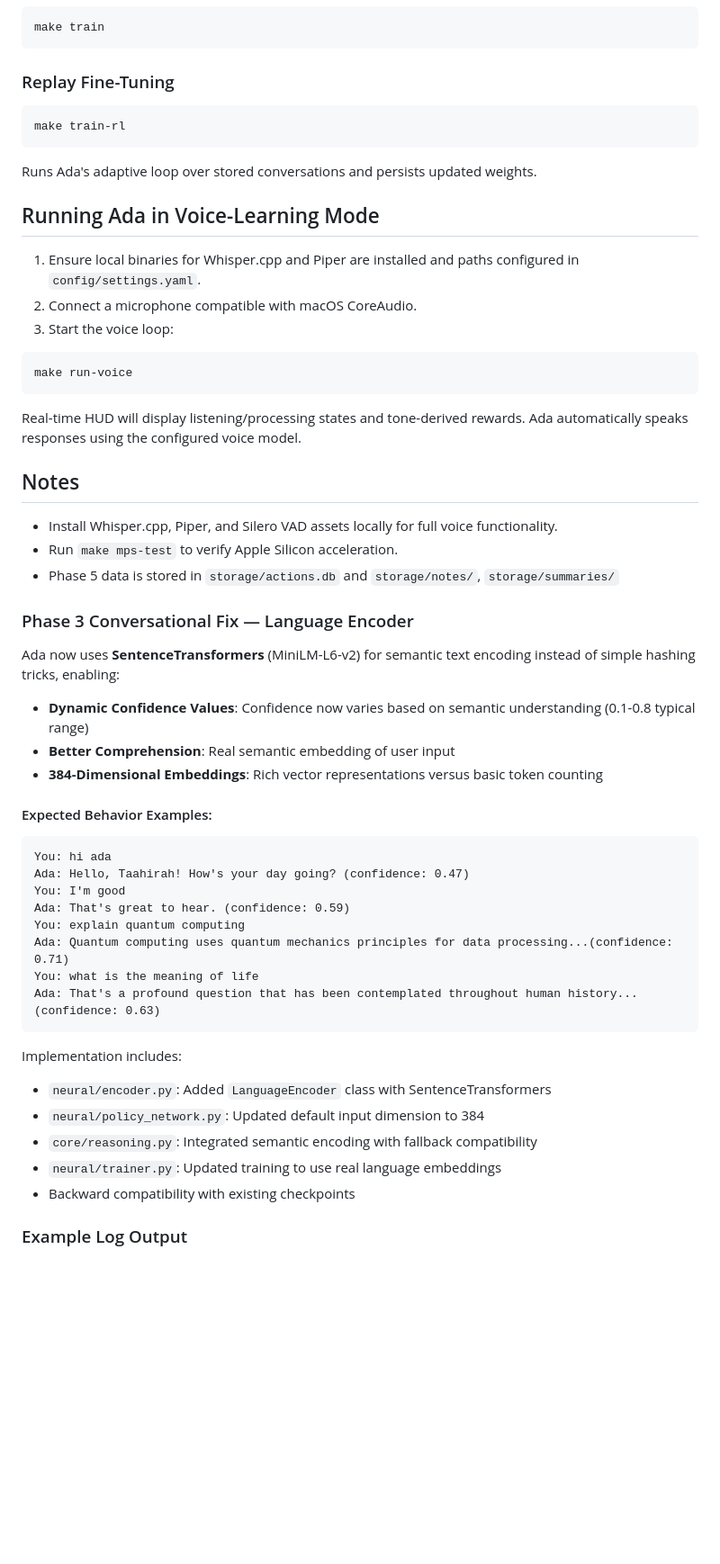
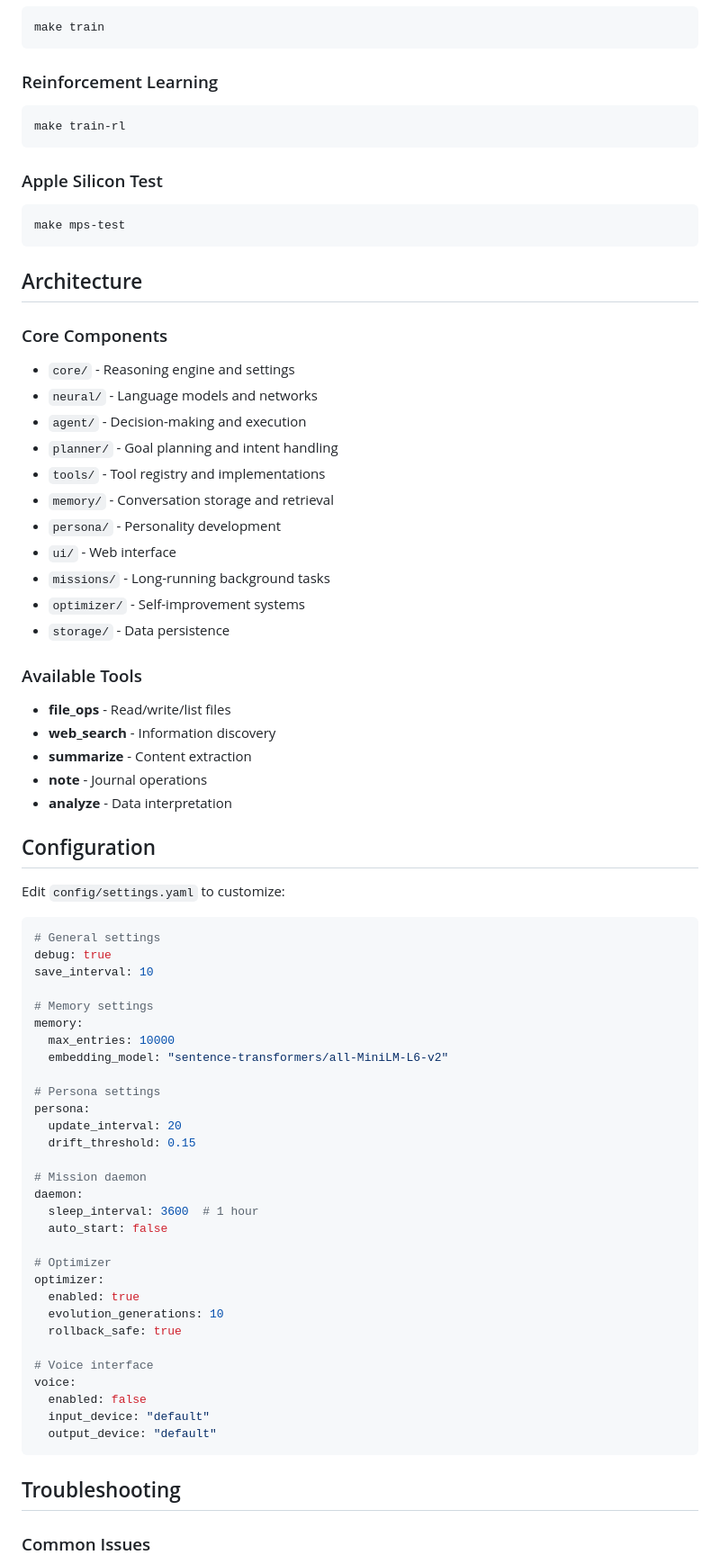
Before and after one commit to Engineernoob/Ada, a Markdown page: README.md, the part around the change printed below. Shown: that part at 90% size. GitHub-like rendering; blank space fills up the shorter version.

````diff
--- a/README.md
+++ b/README.md
@@ -177,59 +152,76 @@ The mission daemon automatically triggers the auto-tuner after optimization-focu
 make train
 ```
 
-### Replay Fine-Tuning
-
+### Reinforcement Learning
 ```bash
 make train-rl
 ```
 
-Runs Ada's adaptive loop over stored conversations and persists updated weights.
-
-## Running Ada in Voice-Learning Mode
-
-1. Ensure local binaries for Whisper.cpp and Piper are installed and paths configured in `config/settings.yaml`.
-2. Connect a microphone compatible with macOS CoreAudio.
-3. Start the voice loop:
-
+### Apple Silicon Test
 ```bash
-make run-voice
+make mps-test
 ```
 
-Real-time HUD will display listening/processing states and tone-derived rewards. Ada automatically speaks responses using the configured voice model.
+## Architecture
 
-## Notes
+### Core Components
+- `core/` - Reasoning engine and settings
+- `neural/` - Language models and networks
+- `agent/` - Decision-making and execution
+- `planner/` - Goal planning and intent handling
+- `tools/` - Tool registry and implementations
+- `memory/` - Conversation storage and retrieval
+- `persona/` - Personality development
+- `ui/` - Web interface
+- `missions/` - Long-running background tasks
+- `optimizer/` - Self-improvement systems
+- `storage/` - Data persistence
 
-- Install Whisper.cpp, Piper, and Silero VAD assets locally for full voice functionality.
-- Run `make mps-test` to verify Apple Silicon acceleration.
-- Phase 5 data is stored in `storage/actions.db` and `storage/notes/`, `storage/summaries/`
+### Available Tools
+- **file_ops** - Read/write/list files
+- **web_search** - Information discovery
+- **summarize** - Content extraction
+- **note** - Journal operations
+- **analyze** - Data interpretation
 
-### Phase 3 Conversational Fix — Language Encoder
+## Configuration
 
-Ada now uses **SentenceTransformers** (MiniLM-L6-v2) for semantic text encoding instead of simple hashing tricks, enabling:
+Edit `config/settings.yaml` to customize:
 
-- **Dynamic Confidence Values**: Confidence now varies based on semantic understanding (0.1-0.8 typical range)
-- **Better Comprehension**: Real semantic embedding of user input
-- **384-Dimensional Embeddings**: Rich vector representations versus basic token counting
+```yaml
+# General settings
+debug: true
+save_interval: 10
 
-#### Expected Behavior Examples:
+# Memory settings
+memory:
+  max_entries: 10000
+  embedding_model: "sentence-transformers/all-MiniLM-L6-v2"
 
-```
-You: hi ada
-Ada: Hello, Taahirah! How's your day going? (confidence: 0.47)
-You: I'm good
-Ada: That's great to hear. (confidence: 0.59)
-You: explain quantum computing
-Ada: Quantum computing uses quantum mechanics principles for data processing...(confidence: 0.71)
-You: what is the meaning of life
-Ada: That's a profound question that has been contemplated throughout human history...(confidence: 0.63)
+# Persona settings
+persona:
+  update_interval: 20
+  drift_threshold: 0.15
+
+# Mission daemon
+daemon:
+  sleep_interval: 3600  # 1 hour
+  auto_start: false
+
+# Optimizer
+optimizer:
+  enabled: true
+  evolution_generations: 10
+  rollback_safe: true
+
+# Voice interface
+voice:
+  enabled: false
+  input_device: "default"
+  output_device: "default"
 ```
 
-Implementation includes:
-- `neural/encoder.py`: Added `LanguageEncoder` class with SentenceTransformers
-- `neural/policy_network.py`: Updated default input dimension to 384
-- `core/reasoning.py`: Integrated semantic encoding with fallback compatibility
-- `neural/trainer.py`: Updated training to use real language embeddings
-- Backward compatibility with existing checkpoints
+## Troubleshooting
 
-### Example Log Output
+### Common Issues
 
````
Also changed, not shown: other parts of README.md (+144 -150 lines).
